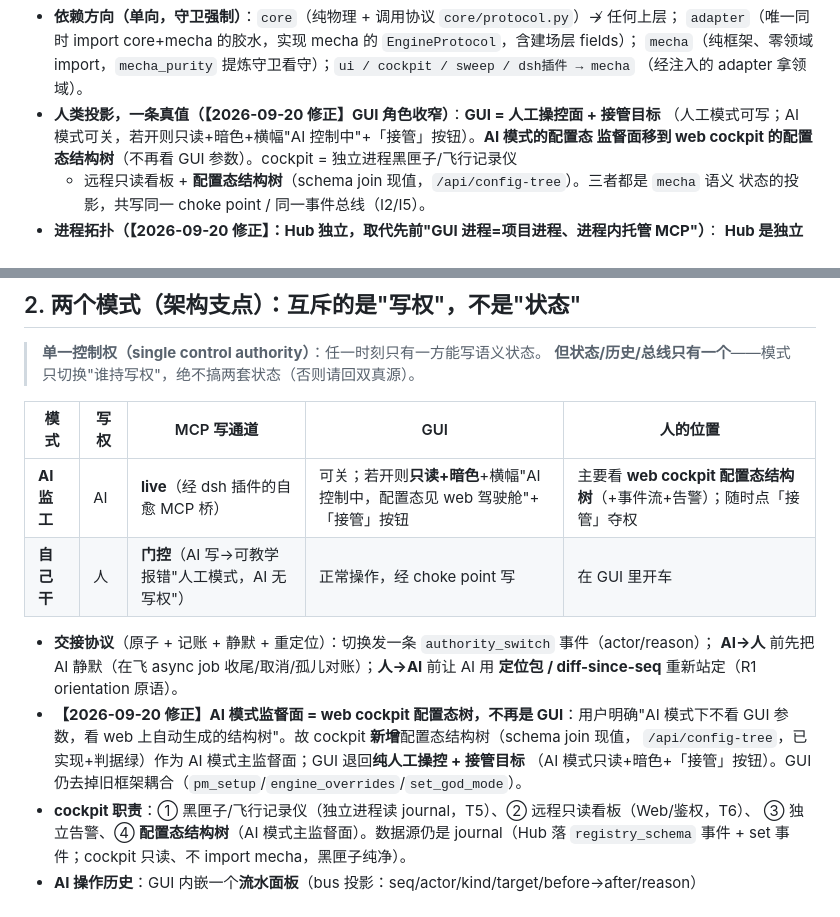
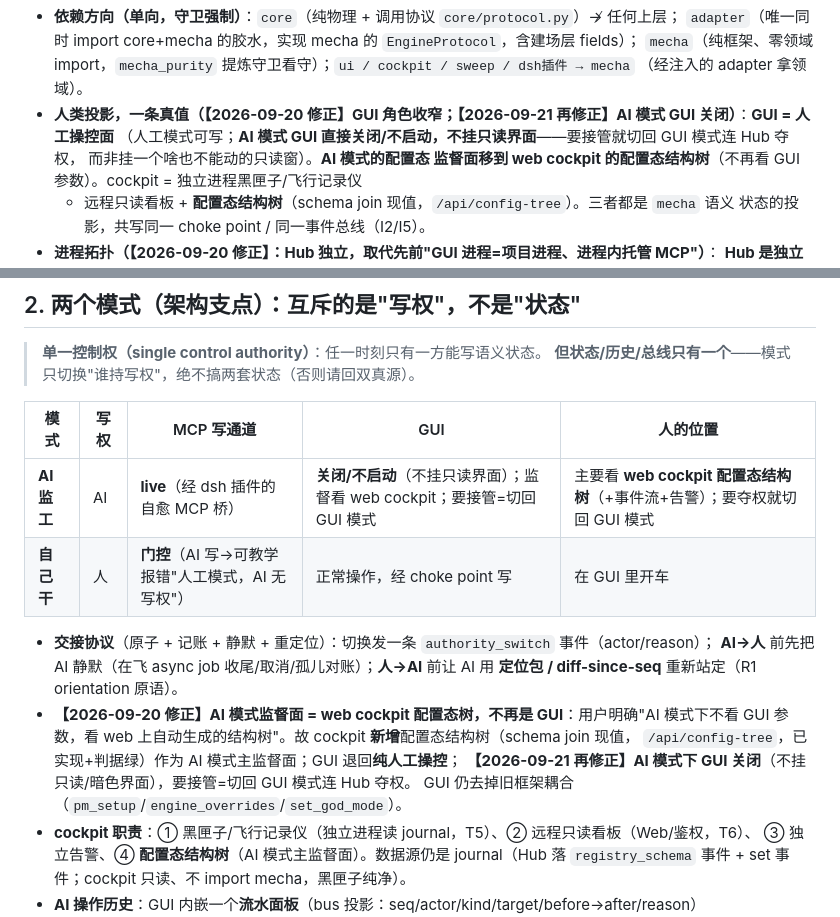
Before and after one commit to tomisnot/energy-level, a Markdown page: docs/AI机甲框架-回归主仓库-迁移计划.md, 2 parts joined by grey strips. Drawn GitHub-style.

```diff
--- a/docs/AI机甲框架-回归主仓库-迁移计划.md
+++ b/docs/AI机甲框架-回归主仓库-迁移计划.md
@@ -41,8 +41,9 @@ save_state/     全部转到新格式
   `adapter`（唯一同时 import core+mecha 的胶水，实现 mecha 的 `EngineProtocol`，含建场层 fields）；
   `mecha`（纯框架、零领域 import，`mecha_purity` 提炼守卫看守）；`ui / cockpit / sweep / dsh插件 → mecha`
   （经注入的 adapter 拿领域）。
-- **人类投影，一条真值（【2026-09-20 修正】GUI 角色收窄）**：**GUI = 人工操控面 + 接管目标**
-  （人工模式可写；AI 模式可关，若开则只读+暗色+横幅"AI 控制中"+「接管」按钮）。**AI 模式的配置态
+- **人类投影，一条真值（【2026-09-20 修正】GUI 角色收窄；【2026-09-21 再修正】AI 模式 GUI 关闭）**：**GUI = 人工操控面**
+  （人工模式可写；**AI 模式 GUI 直接关闭/不启动，不挂只读界面**——要接管就切回 GUI 模式连 Hub 夺权，
+  而非挂一个啥也不能动的只读窗）。**AI 模式的配置态
   监督面移到 web cockpit 的配置态结构树**（不再看 GUI 参数）。cockpit = 独立进程黑匣子/飞行记录仪
   + 远程只读看板 + **配置态结构树**（schema join 现值，`/api/config-tree`）。三者都是 `mecha` 语义
   状态的投影，共写同一 choke point / 同一事件总线（I2/I5）。
@@ -61,7 +62,7 @@ save_state/     全部转到新格式
 
 | 模式 | 写权 | MCP 写通道 | GUI | 人的位置 |
 |---|---|---|---|---|
-| **AI 监工** | AI | **live**（经 dsh 插件的自愈 MCP 桥） | 可关；若开则**只读+暗色**+横幅"AI 控制中，配置态见 web 驾驶舱"+「接管」按钮 | 主要看 **web cockpit 配置态结构树**（+事件流+告警）；随时点「接管」夺权 |
+| **AI 监工** | AI | **live**（经 dsh 插件的自愈 MCP 桥） | **关闭/不启动**（不挂只读界面）；监督看 web cockpit；要接管=切回 GUI 模式 | 主要看 **web cockpit 配置态结构树**（+事件流+告警）；要夺权就切回 GUI 模式 |
 | **自己干** | 人 | **门控**（AI 写→可教学报错"人工模式，AI 无写权"） | 正常操作，经 choke point 写 | 在 GUI 里开车 |
 
 - **交接协议**（原子 + 记账 + 静默 + 重定位）：切换发一条 `authority_switch` 事件（actor/reason）；
@@ -69,8 +70,9 @@ save_state/     全部转到新格式
   **定位包 / diff-since-seq** 重新站定（R1 orientation 原语）。
 - **【2026-09-20 修正】AI 模式监督面 = web cockpit 配置态树，不再是 GUI**：用户明确"AI 模式下不看
   GUI 参数，看 web 上自动生成的结构树"。故 cockpit **新增**配置态结构树（schema join 现值，
-  `/api/config-tree`，已实现+判据绿）作为 AI 模式主监督面；GUI 退回**纯人工操控 + 接管目标**
-  （AI 模式只读+暗色+「接管」按钮）。GUI 仍去掉旧框架耦合（`pm_setup`/`engine_overrides`/`set_god_mode`）。
+  `/api/config-tree`，已实现+判据绿）作为 AI 模式主监督面；GUI 退回**纯人工操控**；
+  **【2026-09-21 再修正】AI 模式下 GUI 关闭**（不挂只读/暗色界面），要接管=切回 GUI 模式连 Hub 夺权。
+  GUI 仍去掉旧框架耦合（`pm_setup`/`engine_overrides`/`set_god_mode`）。
 - **cockpit 职责**：① 黑匣子/飞行记录仪（独立进程读 journal，T5）、② 远程只读看板（Web/鉴权，T6）、
   ③ 独立告警、④ **配置态结构树**（AI 模式主监督面）。数据源仍是 journal（Hub 落 `registry_schema`
   事件 + set 事件；cockpit 只读、不 import mecha，黑匣子纯净）。
```
Also changed, not shown: docs/多体页-调查与开发计划.md (+27 -3 lines).
